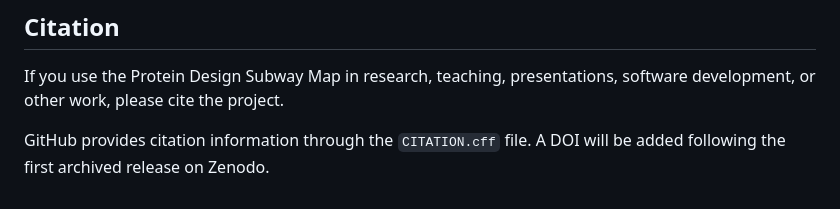
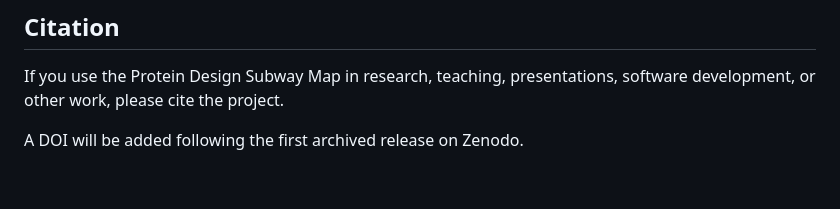
Before and after one commit to Srikanth-Lingappa/protein-design-subway-map, a Markdown page: README.md, the part around the change. Rendered like a GitHub page.

```diff
--- a/README.md
+++ b/README.md
@@ -97,4 +97,4 @@ This project is released under the [MIT License](LICENSE).
 
 If you use the Protein Design Subway Map in research, teaching, presentations, software development, or other work, please cite the project.
 
-GitHub provides citation information through the `CITATION.cff` file. A DOI will be added following the first archived release on Zenodo.
+A DOI will be added following the first archived release on Zenodo.
```
